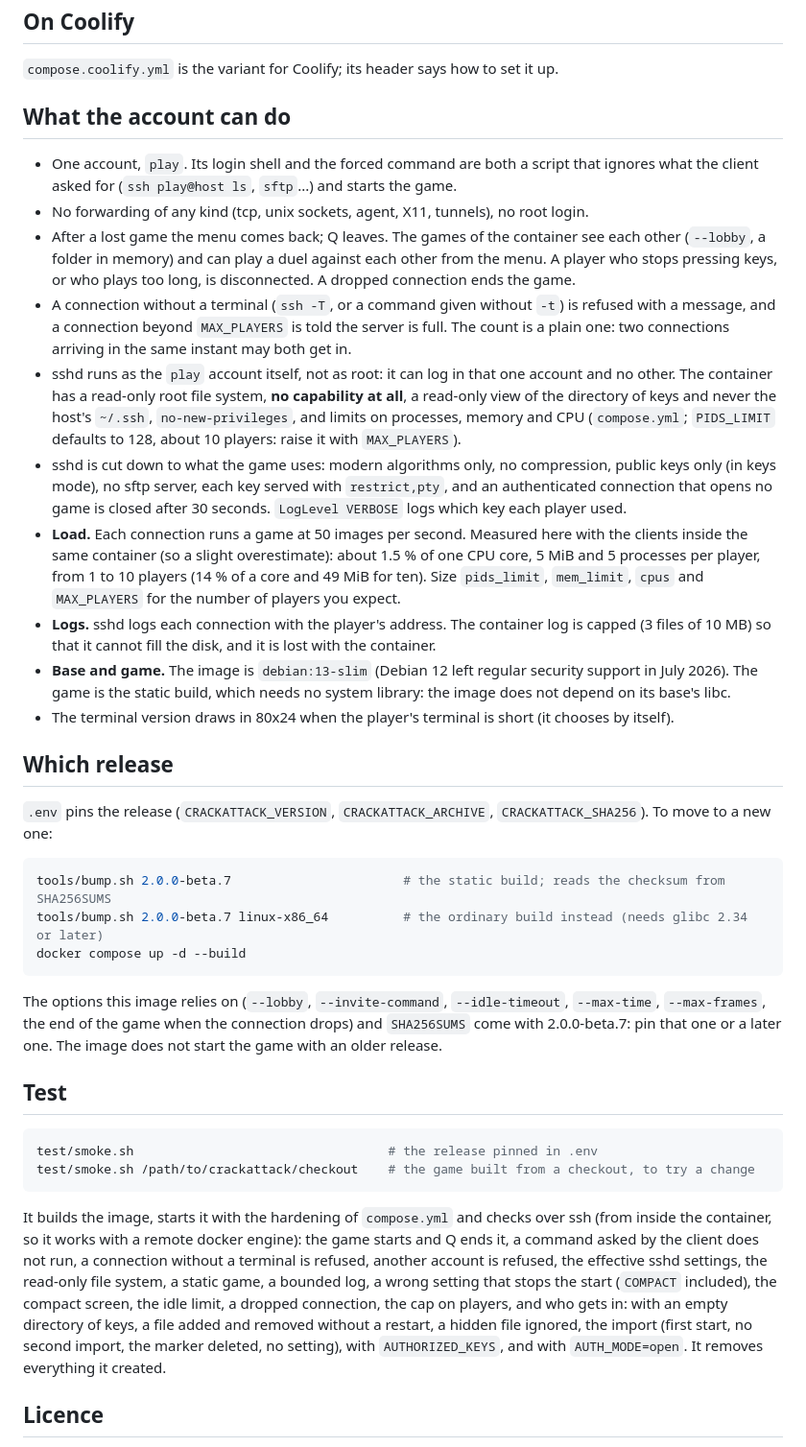
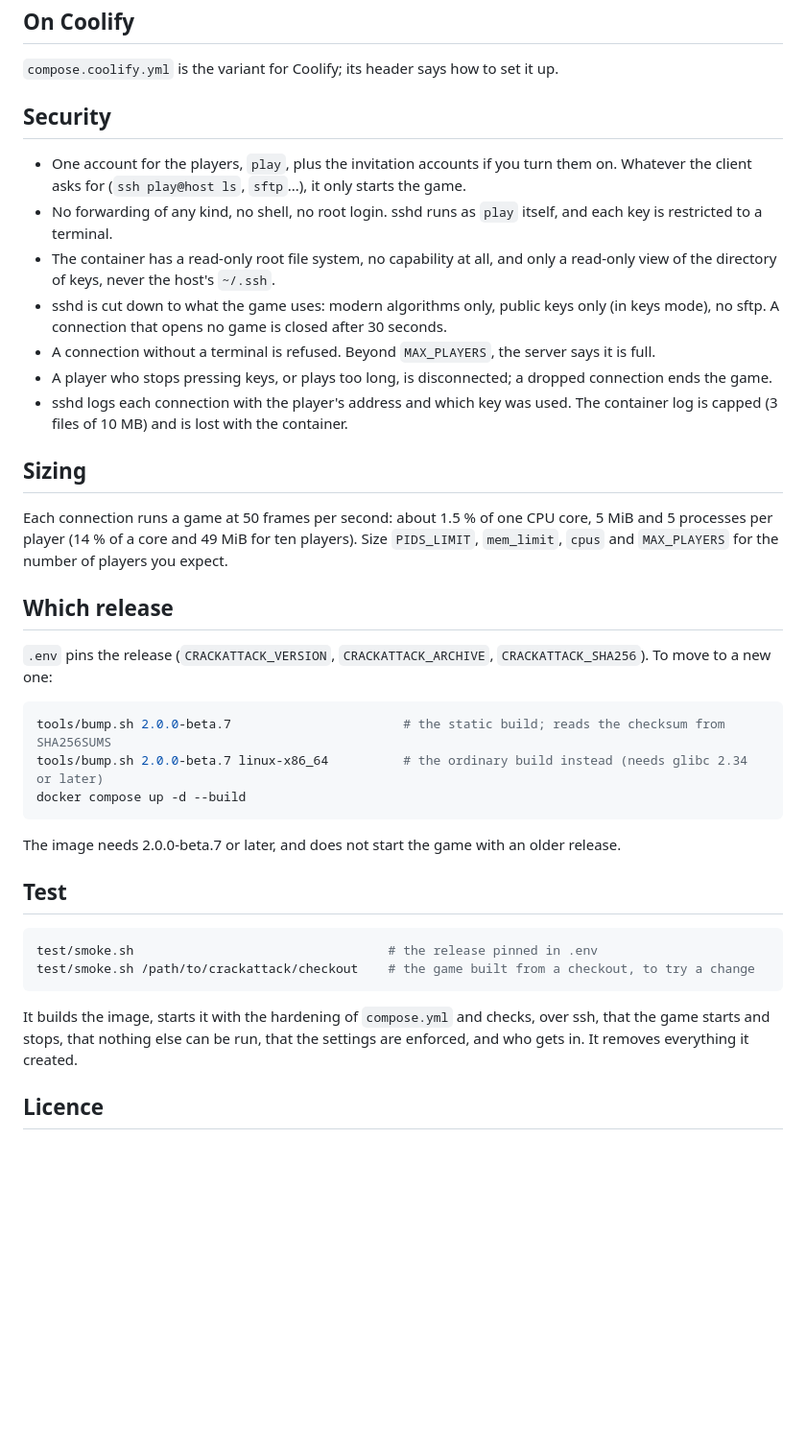
Before and after one commit to thiosaur/crackattack-terminal-ssh, a Markdown page: README.md, the part around one of its changes. Shown at 96% size. Rendered like a GitHub page; blank space fills up the shorter version.

````diff
--- a/README.md
+++ b/README.md
@@ -152,36 +158,27 @@ root, needs `chown -R 10222:10222` on its content (or be deleted, which changes
 
 `compose.coolify.yml` is the variant for Coolify; its header says how to set it up.
 
-## What the account can do
+## Security
 
-- One account, `play`. Its login shell and the forced command are both a script that ignores what
-  the client asked for (`ssh play@host ls`, `sftp`...) and starts the game.
-- No forwarding of any kind (tcp, unix sockets, agent, X11, tunnels), no root login.
-- After a lost game the menu comes back; Q leaves. The games of the container see each other
-  (`--lobby`, a folder in memory) and can play a duel against each other from the menu. A player who stops pressing keys, or
-  who plays too long, is disconnected. A dropped connection ends the game.
-- A connection without a terminal (`ssh -T`, or a command given without `-t`) is refused with a
-  message, and a connection beyond `MAX_PLAYERS` is told the server is full. The count is a plain
-  one: two connections arriving in the same instant may both get in.
-- sshd runs as the `play` account itself, not as root: it can log in that one account and no
-  other. The container has a read-only root file system, **no capability at all**, a read-only
-  view of the directory of keys and never the host's `~/.ssh`,
-  `no-new-privileges`, and limits on processes, memory and CPU
-  (`compose.yml`; `PIDS_LIMIT` defaults to 128, about 10 players: raise it with `MAX_PLAYERS`).
-- sshd is cut down to what the game uses: modern algorithms only, no compression, public keys
-  only (in keys mode), no sftp server, each key served with `restrict,pty`, and an authenticated
-  connection that opens no game is closed after 30 seconds. `LogLevel VERBOSE` logs which key each
-  player used.
-- **Load.** Each connection runs a game at 50 images per second. Measured here with the clients
-  inside the same container (so a slight overestimate): about 1.5 % of one CPU core, 5 MiB and
-  5 processes per player, from 1 to 10 players (14 % of a core and 49 MiB for ten). Size
-  `pids_limit`, `mem_limit`, `cpus` and `MAX_PLAYERS` for the number of players you expect.
-- **Logs.** sshd logs each connection with the player's address. The container log is capped
-  (3 files of 10 MB) so that it cannot fill the disk, and it is lost with the container.
-- **Base and game.** The image is `debian:13-slim` (Debian 12 left regular security support in
-  July 2026). The game is the static build, which needs no system library: the image does not
-  depend on its base's libc.
-- The terminal version draws in 80x24 when the player's terminal is short (it chooses by itself).
+- One account for the players, `play`, plus the invitation accounts if you turn them on. Whatever
+  the client asks for (`ssh play@host ls`, `sftp`...), it only starts the game.
+- No forwarding of any kind, no shell, no root login. sshd runs as `play` itself, and each key is
+  restricted to a terminal.
+- The container has a read-only root file system, no capability at all, and only a read-only view
+  of the directory of keys, never the host's `~/.ssh`.
+- sshd is cut down to what the game uses: modern algorithms only, public keys only (in keys mode),
+  no sftp. A connection that opens no game is closed after 30 seconds.
+- A connection without a terminal is refused. Beyond `MAX_PLAYERS`, the server says it is full.
+- A player who stops pressing keys, or plays too long, is disconnected; a dropped connection ends
+  the game.
+- sshd logs each connection with the player's address and which key was used. The container log is
+  capped (3 files of 10 MB) and is lost with the container.
+
+## Sizing
+
+Each connection runs a game at 50 frames per second: about 1.5 % of one CPU core, 5 MiB and 5
+processes per player (14 % of a core and 49 MiB for ten players). Size `PIDS_LIMIT`, `mem_limit`,
+`cpus` and `MAX_PLAYERS` for the number of players you expect.
 
 ## Which release
 
@@ -194,9 +191,7 @@ tools/bump.sh 2.0.0-beta.7 linux-x86_64          # the ordinary build instead (n
 docker compose up -d --build
 ```
 
-The options this image relies on (`--lobby`, `--invite-command`, `--idle-timeout`, `--max-time`,
-`--max-frames`, the end of the game when the connection drops) and `SHA256SUMS` come with
-2.0.0-beta.7: pin that one or a later one. The image does not start the game with an older release.
+The image needs 2.0.0-beta.7 or later, and does not start the game with an older release.
 
 ## Test
 
@@ -205,14 +200,9 @@ test/smoke.sh                                  # the release pinned in .env
 test/smoke.sh /path/to/crackattack/checkout    # the game built from a checkout, to try a change
 ```
 
-It builds the image, starts it with the hardening of `compose.yml` and checks over ssh (from inside
-the container, so it works with a remote docker engine): the game starts and Q ends it, a command
-asked by the client does not run, a connection without a terminal is refused, another account is
-refused, the effective sshd settings, the read-only file system, a static game, a bounded log, a
-wrong setting that stops the start (`COMPACT` included), the compact screen, the idle limit, a dropped connection, the cap on players, and
-who gets in: with an empty directory of keys, a file added and removed without a restart, a hidden
-file ignored, the import (first start, no second import, the marker deleted, no setting), with
-`AUTHORIZED_KEYS`, and with `AUTH_MODE=open`. It removes everything it created.
+It builds the image, starts it with the hardening of `compose.yml` and checks, over ssh, that the
+game starts and stops, that nothing else can be run, that the settings are enforced, and who gets
+in. It removes everything it created.
 
 ## Licence
 
````
Also changed, not shown: other parts of README.md (+47 -41 lines), media/terminal-duel.png (added), media/terminal-players.png (added), media/terminal.png.
